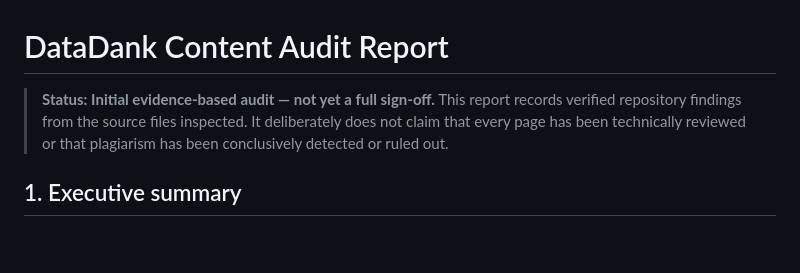
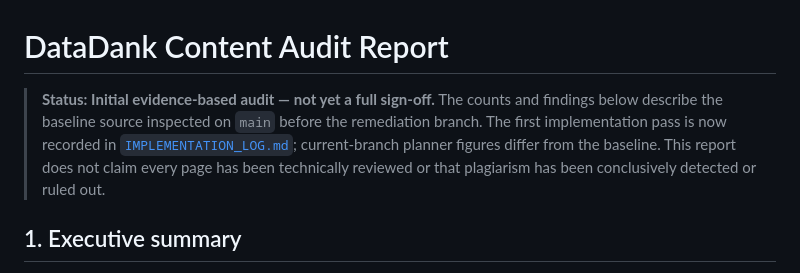
Before and after one commit to keshav-07/data-career-hub, a Markdown page: docs/content-audit/CONTENT_AUDIT_REPORT.md, the part around the change. Drawn GitHub-style; blank space fills up the shorter version.

Commit message:
Clarify baseline metrics after planner redesign

```diff
--- a/docs/content-audit/CONTENT_AUDIT_REPORT.md
+++ b/docs/content-audit/CONTENT_AUDIT_REPORT.md
@@ -1,6 +1,6 @@
 # DataDank Content Audit Report
 
-> **Status: Initial evidence-based audit — not yet a full sign-off.** This report records verified repository findings from the source files inspected. It deliberately does not claim that every page has been technically reviewed or that plagiarism has been conclusively detected or ruled out.
+> **Status: Initial evidence-based audit — not yet a full sign-off.** The counts and findings below describe the baseline source inspected on `main` before the remediation branch. The first implementation pass is now recorded in [`IMPLEMENTATION_LOG.md`](./IMPLEMENTATION_LOG.md); current-branch planner figures differ from the baseline. This report does not claim every page has been technically reviewed or that plagiarism has been conclusively detected or ruled out.
 
 ## 1. Executive summary
 
```
